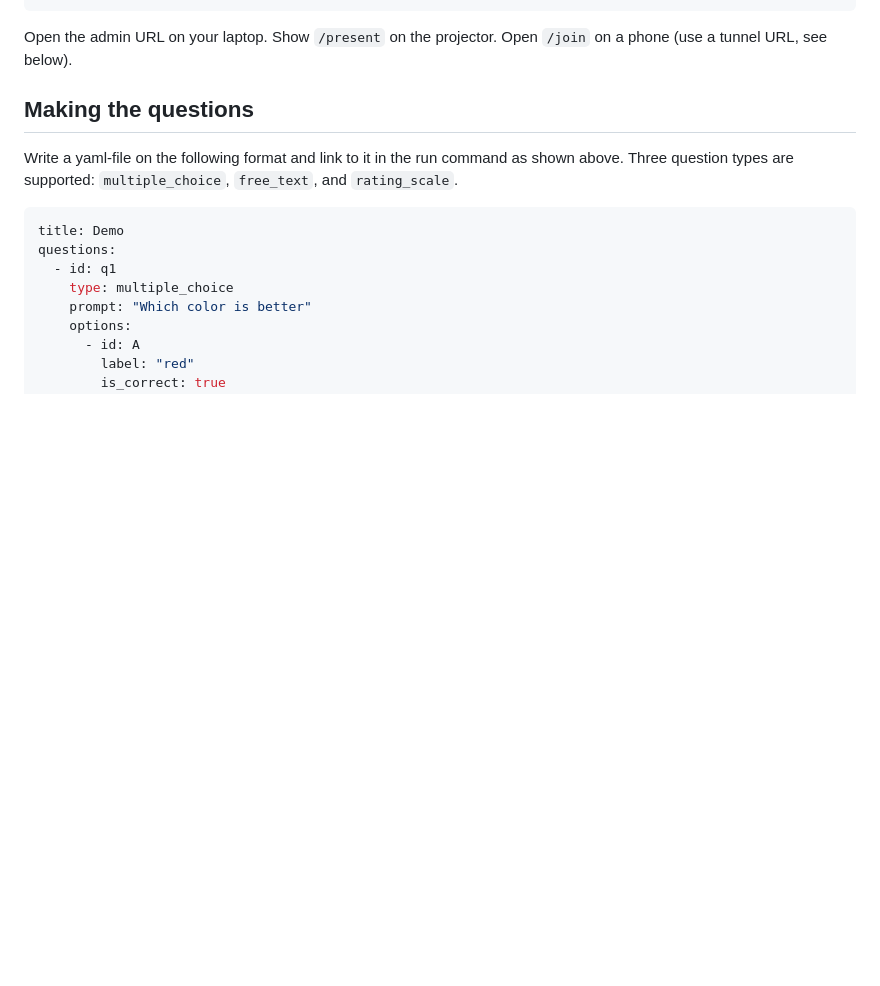
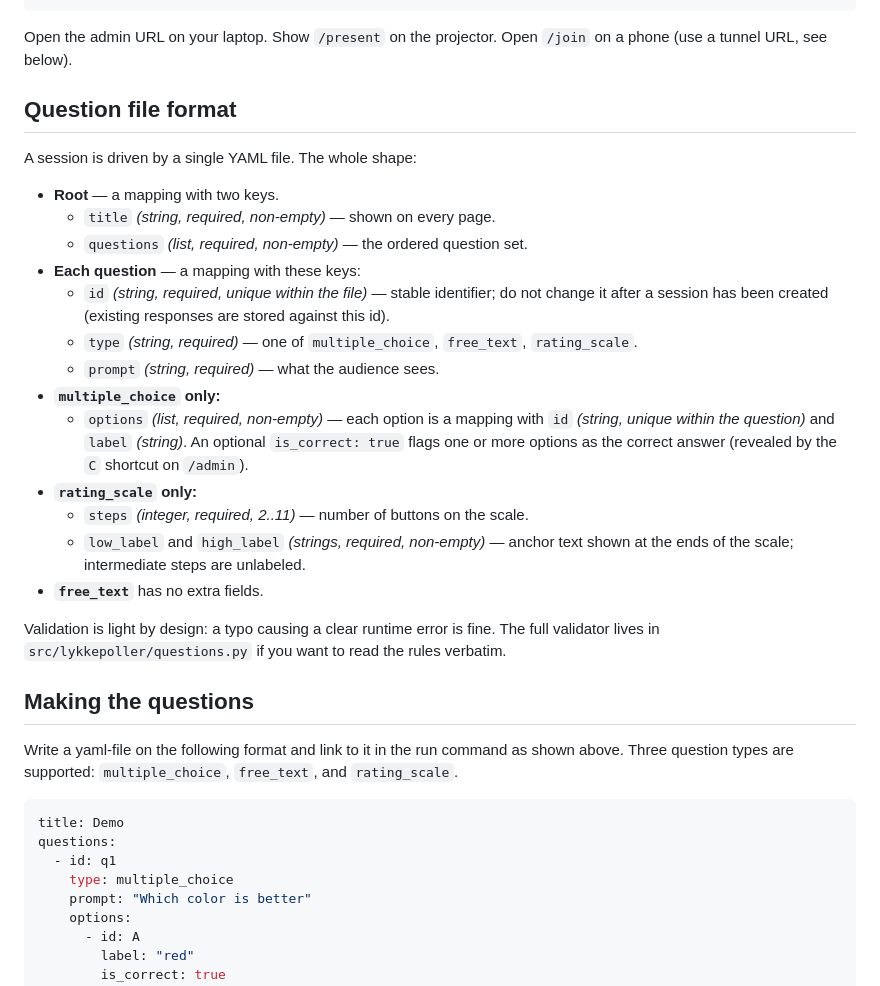
Before and after one commit to Halyjo/lykkepoller, a Markdown page: README.md, the part around the change. GitHub-like rendering; blank space fills up the shorter version.

Commit message:
doc: add question-file format reference to README
Spells out required/optional fields per question type so authoring a YAML
doesn't require reading the validator.

Co-Authored-By: Claude Opus 4.7 <noreply@anthropic.com>

```diff
--- a/README.md
+++ b/README.md
@@ -47,6 +47,35 @@ Database:      data/blue-otter-4281.sqlite
 
 Open the admin URL on your laptop. Show `/present` on the projector. Open
 `/join` on a phone (use a tunnel URL, see below).
+
+## Question file format
+
+A session is driven by a single YAML file. The whole shape:
+
+- **Root** — a mapping with two keys.
+  - `title` *(string, required, non-empty)* — shown on every page.
+  - `questions` *(list, required, non-empty)* — the ordered question set.
+- **Each question** — a mapping with these keys:
+  - `id` *(string, required, unique within the file)* — stable identifier;
+    do not change it after a session has been created (existing responses
+    are stored against this id).
+  - `type` *(string, required)* — one of `multiple_choice`, `free_text`,
+    `rating_scale`.
+  - `prompt` *(string, required)* — what the audience sees.
+- **`multiple_choice` only:**
+  - `options` *(list, required, non-empty)* — each option is a mapping with
+    `id` *(string, unique within the question)* and `label` *(string)*. An
+    optional `is_correct: true` flags one or more options as the correct
+    answer (revealed by the `C` shortcut on `/admin`).
+- **`rating_scale` only:**
+  - `steps` *(integer, required, 2..11)* — number of buttons on the scale.
+  - `low_label` and `high_label` *(strings, required, non-empty)* — anchor
+    text shown at the ends of the scale; intermediate steps are unlabeled.
+- **`free_text`** has no extra fields.
+
+Validation is light by design: a typo causing a clear runtime error is
+fine. The full validator lives in `src/lykkepoller/questions.py` if you
+want to read the rules verbatim.
 
 ## Making the questions
 
```
